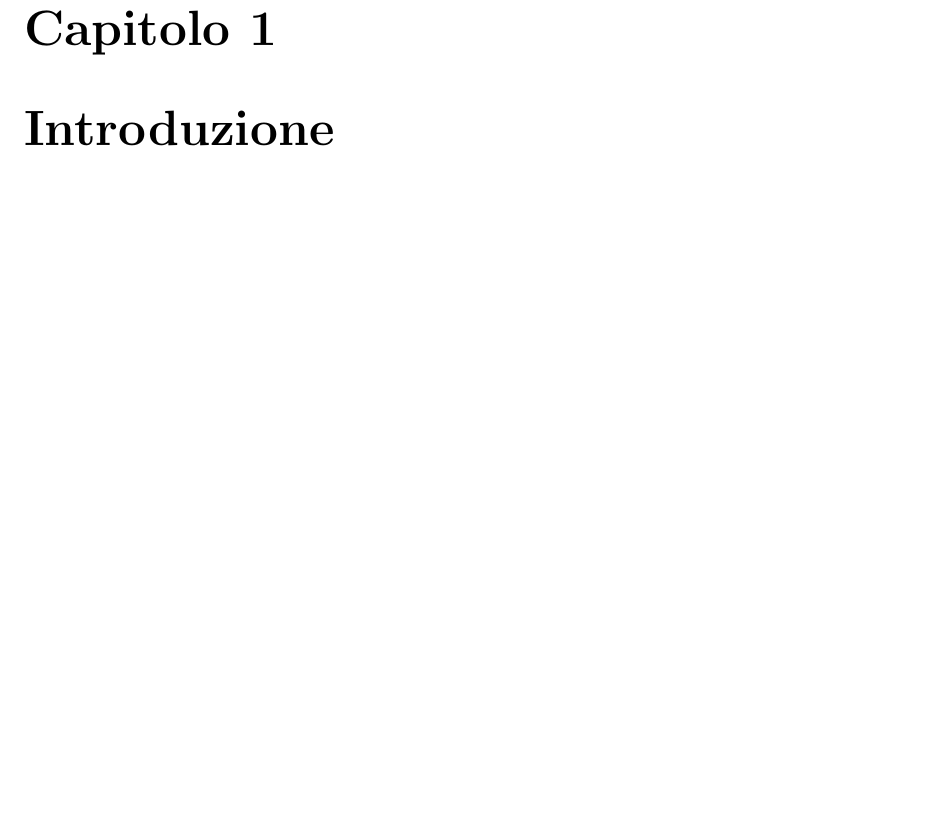
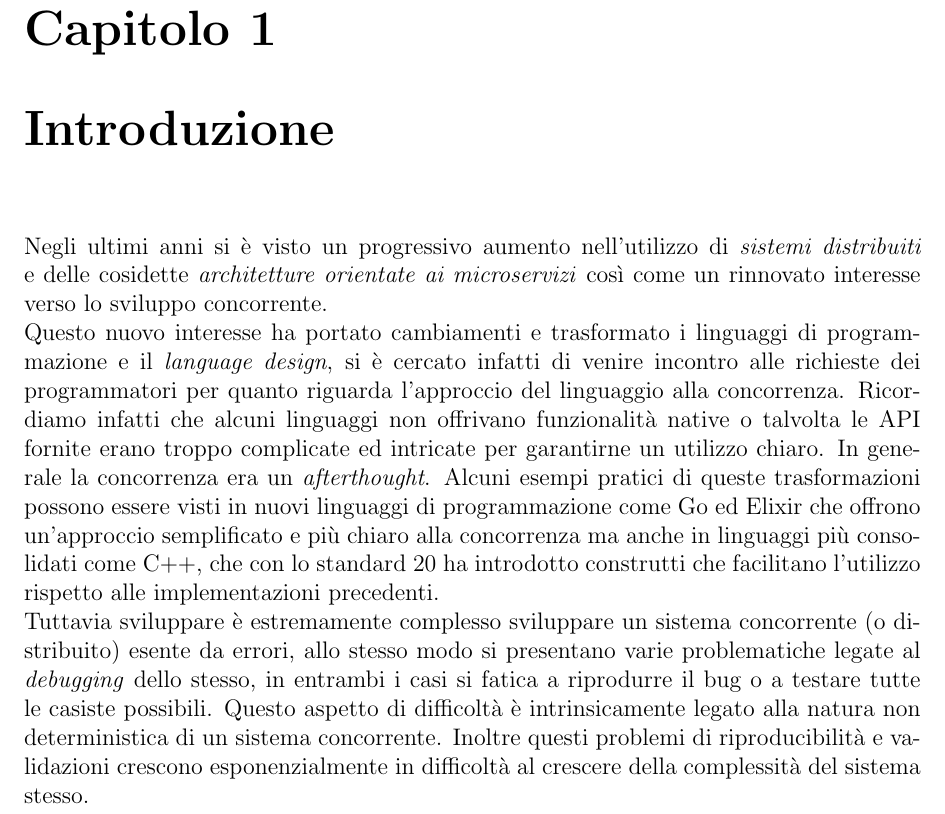
Before and after one commit to its-hmny/Baccalaureus, a LaTeX thesis (Thesis.tex): part of page 6 of 35, cut so that both start at the same text, the shorter picture padded with empty space. Compiled offline with pdfLaTeX.

Commit message:
First Introduction draft

```diff
--- a/Thesis.tex
+++ b/Thesis.tex
@@ -141,7 +141,10 @@
 \tableofcontents
 
 % Introduction chapter
-\chapter{Introduzione} % TODO Should be improved
+\chapter{Introduzione}
+Negli ultimi anni si è visto un progressivo aumento nell'utilizzo di \emph{sistemi distribuiti} e delle cosidette \emph{architetture orientate ai microservizi} così come un rinnovato interesse verso lo sviluppo concorrente.\\
+Questo nuovo interesse ha portato cambiamenti  e trasformato i linguaggi di programmazione e il \emph{language design}, si è cercato infatti di venire incontro alle richieste dei programmatori per quanto riguarda l'approccio del linguaggio alla concorrenza. Ricordiamo infatti che alcuni linguaggi non offrivano funzionalità native o talvolta le API fornite erano troppo complicate ed intricate per garantirne un utilizzo chiaro. In generale la concorrenza era un \emph{afterthought}. Alcuni esempi pratici di queste trasformazioni possono essere visti in nuovi linguaggi di programmazione come Go ed Elixir che offrono un'approccio semplificato e più chiaro alla concorrenza ma anche in linguaggi più consolidati come C++, che con lo standard 20 ha introdotto construtti che facilitano l'utilizzo rispetto alle implementazioni precedenti.\\
+Tuttavia sviluppare è estremamente complesso sviluppare un sistema concorrente (o distribuito) esente da errori, allo stesso modo si presentano varie problematiche legate al \emph{debugging} dello stesso, in entrambi i casi si fatica a riprodurre il bug o a testare tutte le casiste possibili. Questo aspetto di difficoltà è intrinsicamente legato alla natura non deterministica di un sistema concorrente. Inoltre questi problemi di riproducibilità e validazioni crescono esponenzialmente in difficoltà al crescere della complessità del sistema stesso.\bigskip \\
 \iffalse
     Negli ultimi anni si è visto un interesse sempre più pronunciato verso lo sviluppo di sistemi concorrenti e distribuiti, questo si riflette nella progettazione a microservizi o in linguaggi di programmazione più recenti come Go, Rust o C++ 20 i quali implementano tutti, in forme disparate, un approccio alla concorrenza facilitato e univoco evitando la complessità e frammentazione che può derivare dall'utilizzo di librerie esterne e non standardizzate.\\
     % ? Keep this paragraph
```
Also changed, not shown: Thesis.pdf.
